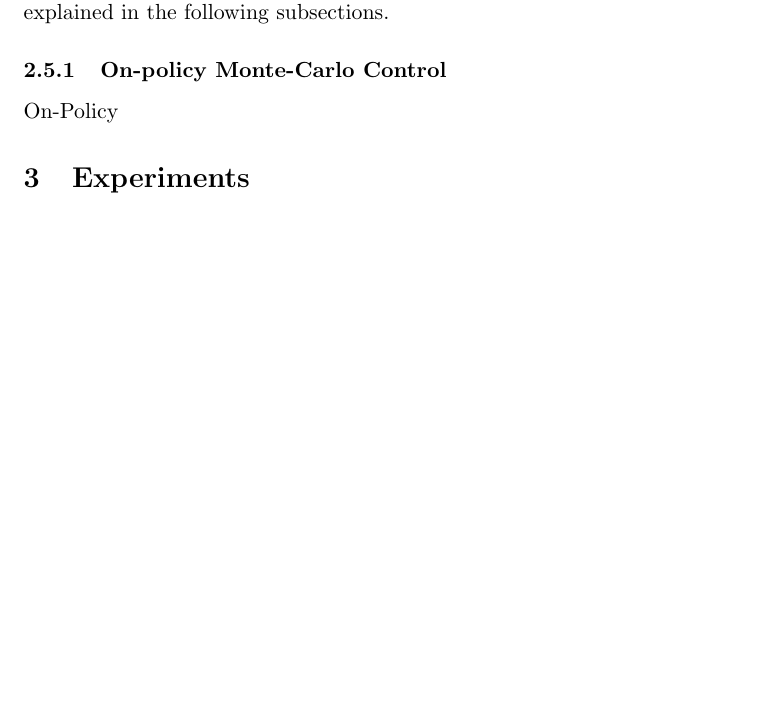
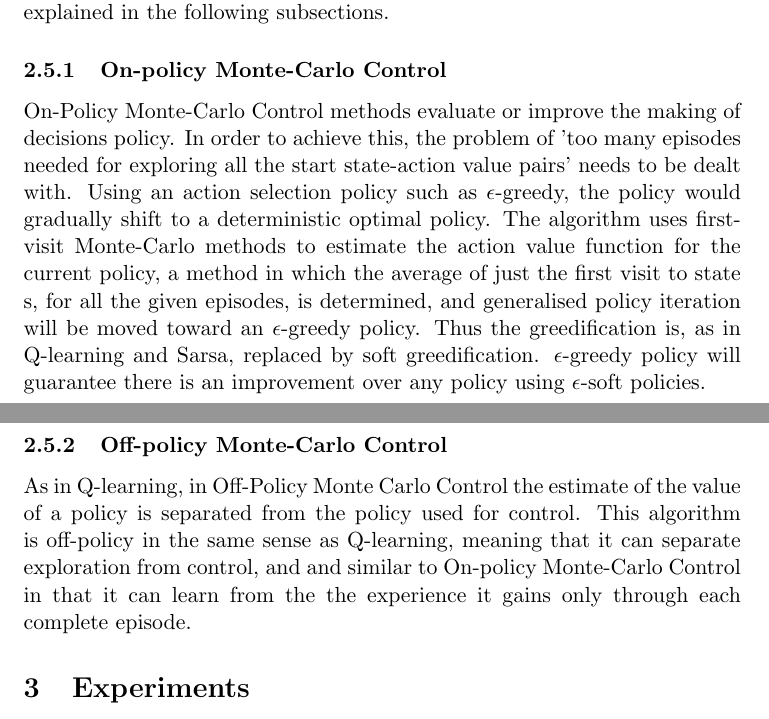
Before and after one commit to jaivalis/aa, a LaTeX document (aa-report2/aa-report2.tex): part of page 5 of 9 before the commit and two parts of pages 5 and 6 of 10 after it, the two joined at a grey line, cut so that both start at the same text, the shorter picture padded with empty space. Compiled offline with pdfLaTeX.

Commit message:
completed monte carlo on/off policy description
Should be checked, highly probable that sth is wrong, or not explained
enough, as i couldnt understand it thoroughly, but i went ahead and
wrote sth cz it was taking too long

```diff
--- a/aa-report2/aa-report2.tex
+++ b/aa-report2/aa-report2.tex
@@ -141,7 +141,12 @@ This hypothesis can be unrealistic in some real-problem scenarios where for exam
 
 
 \subsubsection{On-policy Monte-Carlo Control}
-On-Policy
+On-Policy Monte-Carlo Control methods evaluate or improve the making of decisions policy. In order to achieve this, the problem of 'too many episodes needed for exploring all the start state-action value pairs' needs to be dealt with. Using an action selection policy such as $\epsilon$-greedy, the policy would gradually shift to a deterministic optimal policy. The algorithm uses first-visit Monte-Carlo methods to estimate the action value function for the current policy, a method in which the average of just the first visit to state s, for all the given episodes, is determined, and generalised policy iteration will be moved toward an $\epsilon$-greedy policy. Thus the greedification is, as in Q-learning and Sarsa, replaced by soft greedification. $\epsilon$-greedy policy will guarantee there is an improvement over any policy using $\epsilon$-soft policies.
+
+
+
+\subsubsection{Off-policy Monte-Carlo Control}
+As in Q-learning, in Off-Policy Monte Carlo Control the estimate of the value of a policy is separated from the policy used for control. This algorithm is off-policy in the same sense as Q-learning, meaning that it can separate exploration from control, and and similar to On-policy Monte-Carlo Control in that it can learn from the the experience it gains only through each complete episode.
 
 
 
```
Also changed, not shown: aa-report2/aa-report2.pdf.
